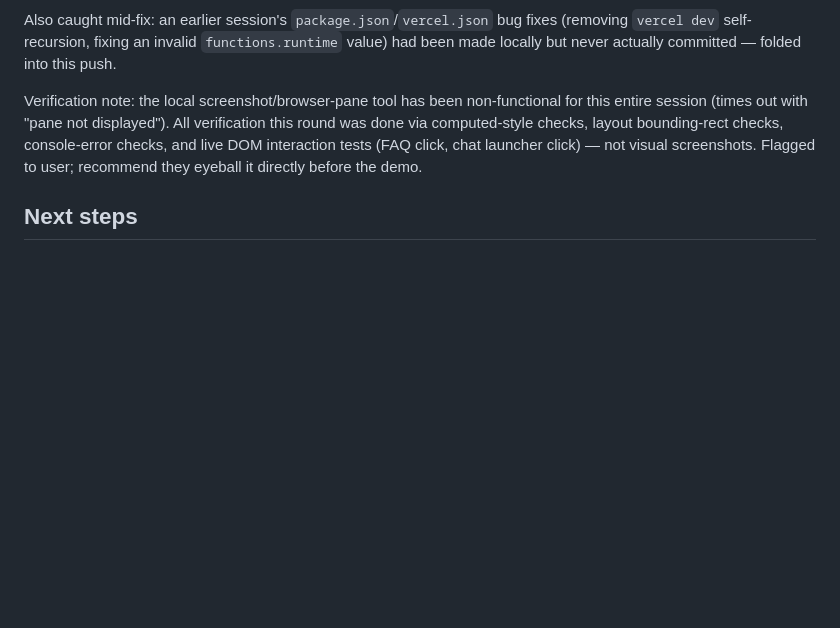
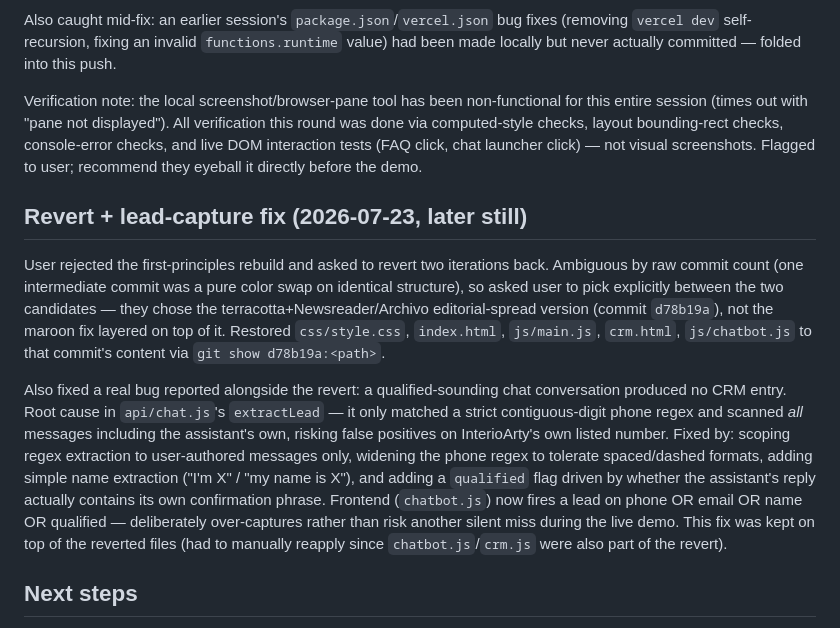
Before and after one commit to dev-sanidhya/Interioart, a Markdown page: Plan.md, the part around the change. Drawn GitHub-style; blank space fills up the shorter version.

Commit message:
docs: log revert and lead-capture bug fix

```diff
--- a/Plan.md
+++ b/Plan.md
@@ -78,6 +78,11 @@ Also caught mid-fix: an earlier session's `package.json`/`vercel.json` bug fixes
 
 Verification note: the local screenshot/browser-pane tool has been non-functional for this entire session (times out with "pane not displayed"). All verification this round was done via computed-style checks, layout bounding-rect checks, console-error checks, and live DOM interaction tests (FAQ click, chat launcher click) — not visual screenshots. Flagged to user; recommend they eyeball it directly before the demo.
 
+## Revert + lead-capture fix (2026-07-23, later still)
+User rejected the first-principles rebuild and asked to revert two iterations back. Ambiguous by raw commit count (one intermediate commit was a pure color swap on identical structure), so asked user to pick explicitly between the two candidates — they chose the terracotta+Newsreader/Archivo editorial-spread version (commit `d78b19a`), not the maroon fix layered on top of it. Restored `css/style.css`, `index.html`, `js/main.js`, `crm.html`, `js/chatbot.js` to that commit's content via `git show d78b19a:<path>`.
+
+Also fixed a real bug reported alongside the revert: a qualified-sounding chat conversation produced no CRM entry. Root cause in `api/chat.js`'s `extractLead` — it only matched a strict contiguous-digit phone regex and scanned *all* messages including the assistant's own, risking false positives on InterioArty's own listed number. Fixed by: scoping regex extraction to user-authored messages only, widening the phone regex to tolerate spaced/dashed formats, adding simple name extraction ("I'm X" / "my name is X"), and adding a `qualified` flag driven by whether the assistant's reply actually contains its own confirmation phrase. Frontend (`chatbot.js`) now fires a lead on phone OR email OR name OR qualified — deliberately over-captures rather than risk another silent miss during the live demo. This fix was kept on top of the reverted files (had to manually reapply since `chatbot.js`/`crm.js` were also part of the revert).
+
 ## Next steps
 1. User to import repo into Vercel and set `GROQ_API_KEY` (same key already verified working locally) as an env var.
 2. Deploy, grab the `*.vercel.app` link, send via WhatsApp ahead of the 11:30 AM demo (today).
```
